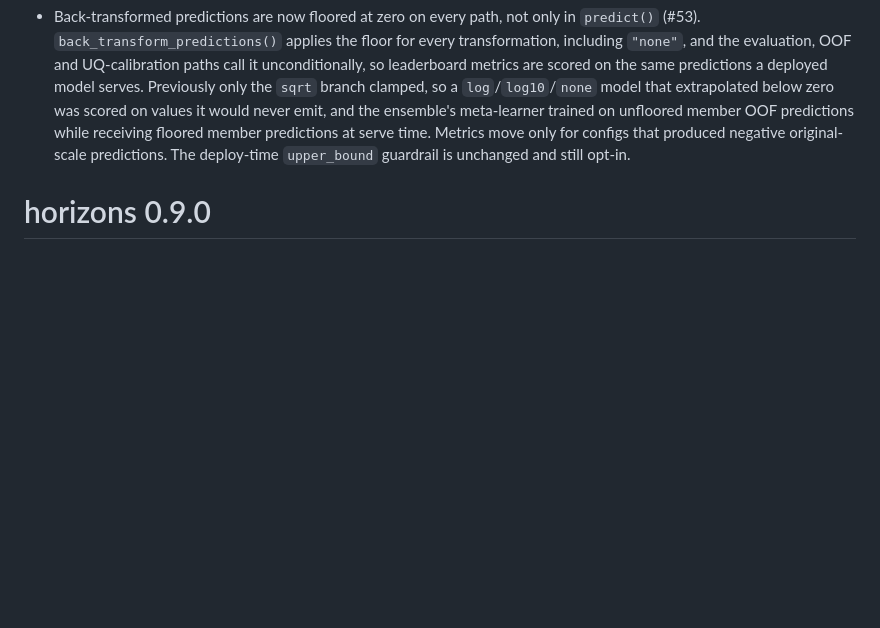
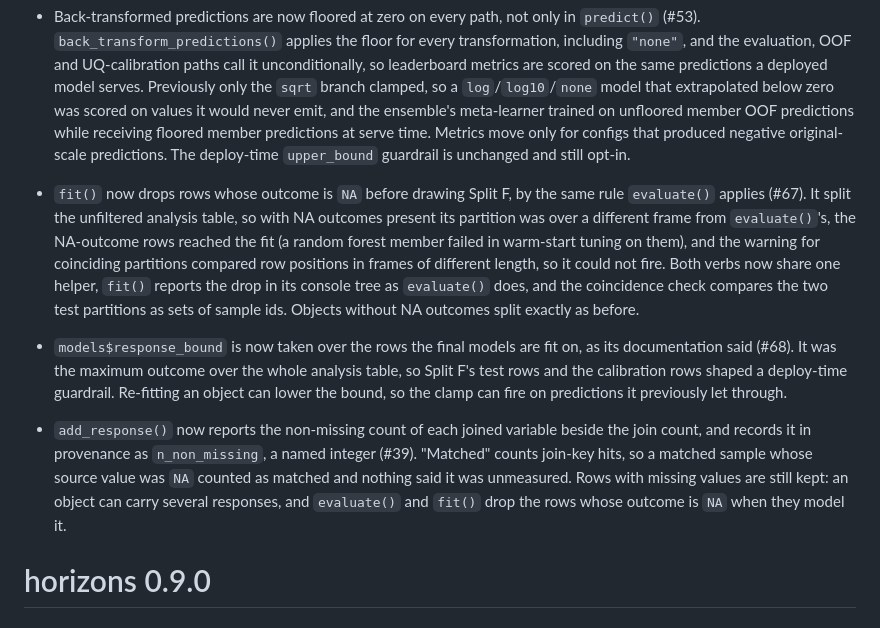
Before and after one commit to S-Leuthold/horizons, a Markdown page: NEWS.md, the part around the change. GitHub-like rendering; blank space fills up the shorter version.

Commit message:
docs(news): record #67, #68 and #39 under Bug Fixes

```diff
--- a/NEWS.md
+++ b/NEWS.md
@@ -516,6 +516,31 @@ consequences; the review itself is in
   that produced negative original-scale predictions. The deploy-time
   `upper_bound` guardrail is unchanged and still opt-in.
 
+* `fit()` now drops rows whose outcome is `NA` before drawing Split F, by the
+  same rule `evaluate()` applies (#67). It split the unfiltered analysis
+  table, so with NA outcomes present its partition was over a different frame
+  from `evaluate()`'s, the NA-outcome rows reached the fit (a random forest
+  member failed in warm-start tuning on them), and the warning for coinciding
+  partitions compared row positions in frames of different length, so it
+  could not fire. Both verbs now share one helper, `fit()` reports the drop in
+  its console tree as `evaluate()` does, and the coincidence check compares
+  the two test partitions as sets of sample ids. Objects without NA outcomes
+  split exactly as before.
+
+* `models$response_bound` is now taken over the rows the final models are fit
+  on, as its documentation said (#68). It was the maximum outcome over the
+  whole analysis table, so Split F's test rows and the calibration rows
+  shaped a deploy-time guardrail. Re-fitting an object can lower the bound,
+  so the clamp can fire on predictions it previously let through.
+
+* `add_response()` now reports the non-missing count of each joined variable
+  beside the join count, and records it in provenance as `n_non_missing`, a
+  named integer (#39). "Matched" counts join-key hits, so a matched sample
+  whose source value was `NA` counted as matched and nothing said it was
+  unmeasured. Rows with missing values are still kept: an object can carry
+  several responses, and `evaluate()` and `fit()` drop the rows whose outcome
+  is `NA` when they model it.
+
 # horizons 0.9.0
 
 ## Major Changes
```
